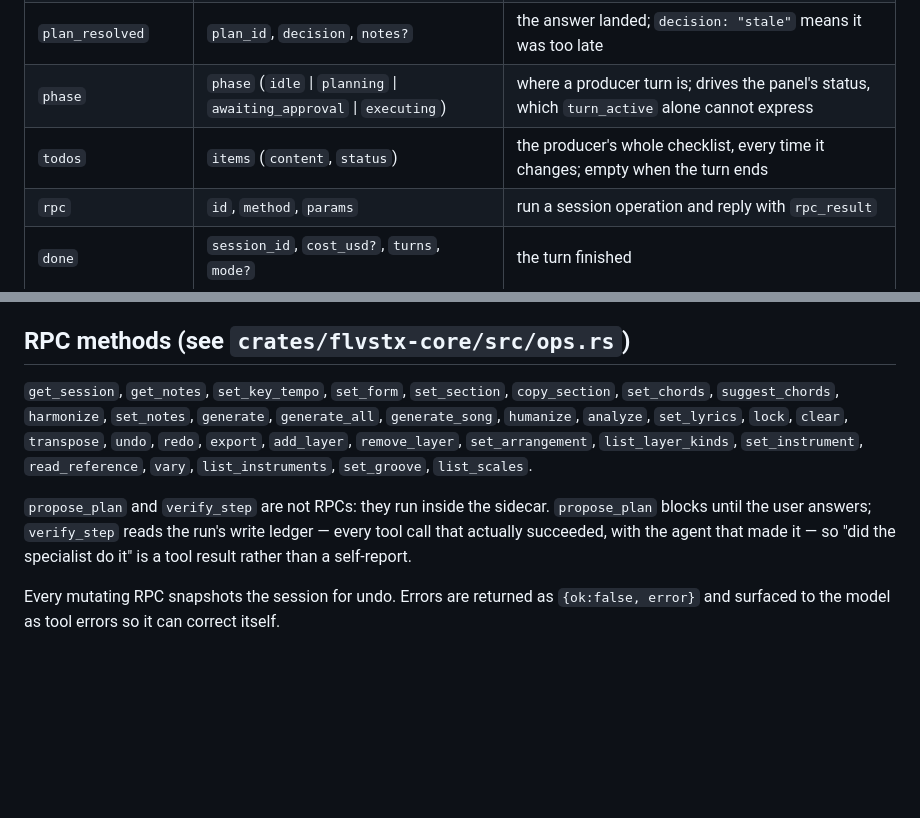
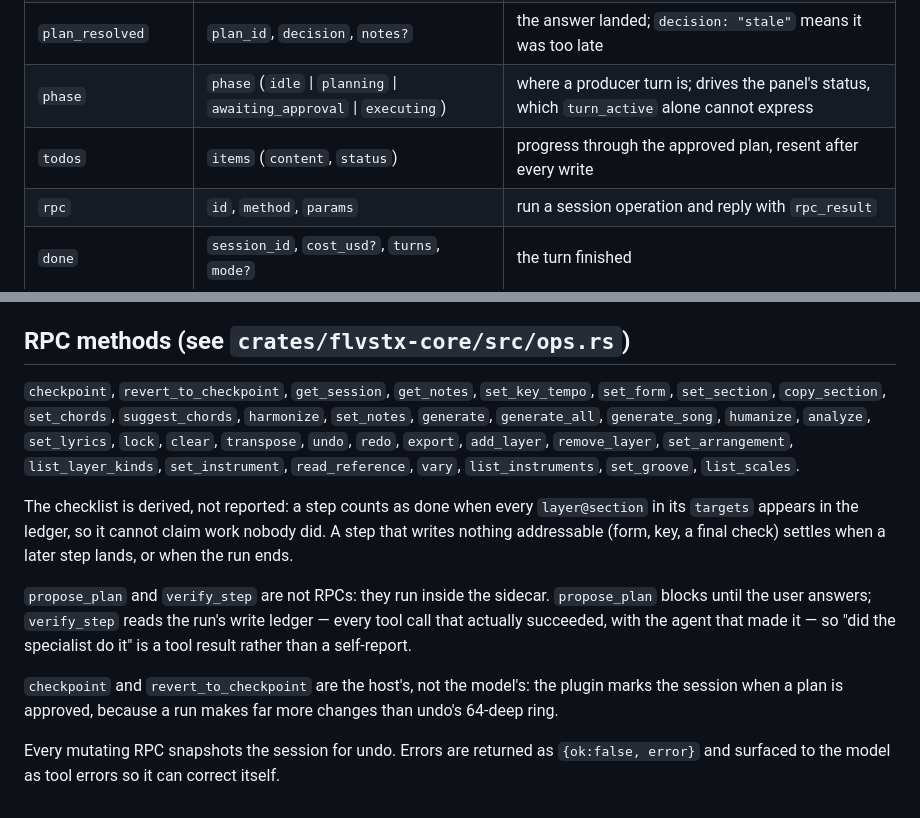
Before and after one commit to vkfolio/tonefold, a Markdown page: docs/protocol.md, 2 parts joined by grey strips. Drawn GitHub-style; blank space fills up the shorter version.

Commit message:
Protocol notes for the derived checklist and checkpoints
Co-Authored-By: Claude Opus 5 (1M context) <noreply@anthropic.com>

```diff
--- a/docs/protocol.md
+++ b/docs/protocol.md
@@ -38,7 +38,7 @@ mode ends the current session and resumes the other one; the sidecar keeps one s
 | `plan_proposed` | `plan_id`, `plan` | the producer wants approval before it writes anything |
 | `plan_resolved` | `plan_id`, `decision`, `notes?` | the answer landed; `decision: "stale"` means it was too late |
 | `phase` | `phase` (`idle` \| `planning` \| `awaiting_approval` \| `executing`) | where a producer turn is; drives the panel's status, which `turn_active` alone cannot express |
-| `todos` | `items` (`content`, `status`) | the producer's whole checklist, every time it changes; empty when the turn ends |
+| `todos` | `items` (`content`, `status`) | progress through the approved plan, resent after every write |
 | `rpc` | `id`, `method`, `params` | run a session operation and reply with `rpc_result` |
 | `done` | `session_id`, `cost_usd?`, `turns`, `mode?` | the turn finished |
 | `error` | `message`, `code?` | the turn failed |
@@ -114,16 +114,23 @@ subagents are backgrounded by default, and two agents writing to one session pro
 
 ## RPC methods (see `crates/flvstx-core/src/ops.rs`)
 
-`get_session`, `get_notes`, `set_key_tempo`, `set_form`, `set_section`, `copy_section`, `set_chords`,
+`checkpoint`, `revert_to_checkpoint`, `get_session`, `get_notes`, `set_key_tempo`, `set_form`, `set_section`, `copy_section`, `set_chords`,
 `suggest_chords`, `harmonize`, `set_notes`, `generate`, `generate_all`, `generate_song`, `humanize`,
 `analyze`, `set_lyrics`, `lock`, `clear`, `transpose`, `undo`, `redo`, `export`, `add_layer`,
 `remove_layer`, `set_arrangement`, `list_layer_kinds`, `set_instrument`, `read_reference`, `vary`,
 `list_instruments`, `set_groove`, `list_scales`.
+
+The checklist is derived, not reported: a step counts as done when every `layer@section` in its
+`targets` appears in the ledger, so it cannot claim work nobody did. A step that writes nothing
+addressable (form, key, a final check) settles when a later step lands, or when the run ends.
 
 `propose_plan` and `verify_step` are not RPCs: they run inside the sidecar. `propose_plan` blocks
 until the user answers; `verify_step` reads the run's write ledger — every tool call that actually
 succeeded, with the agent that made it — so "did the specialist do it" is a tool result rather than
 a self-report.
 
+`checkpoint` and `revert_to_checkpoint` are the host's, not the model's: the plugin marks the
+session when a plan is approved, because a run makes far more changes than undo's 64-deep ring.
+
 Every mutating RPC snapshots the session for undo. Errors are returned as `{ok:false, error}` and
 surfaced to the model as tool errors so it can correct itself.
```
